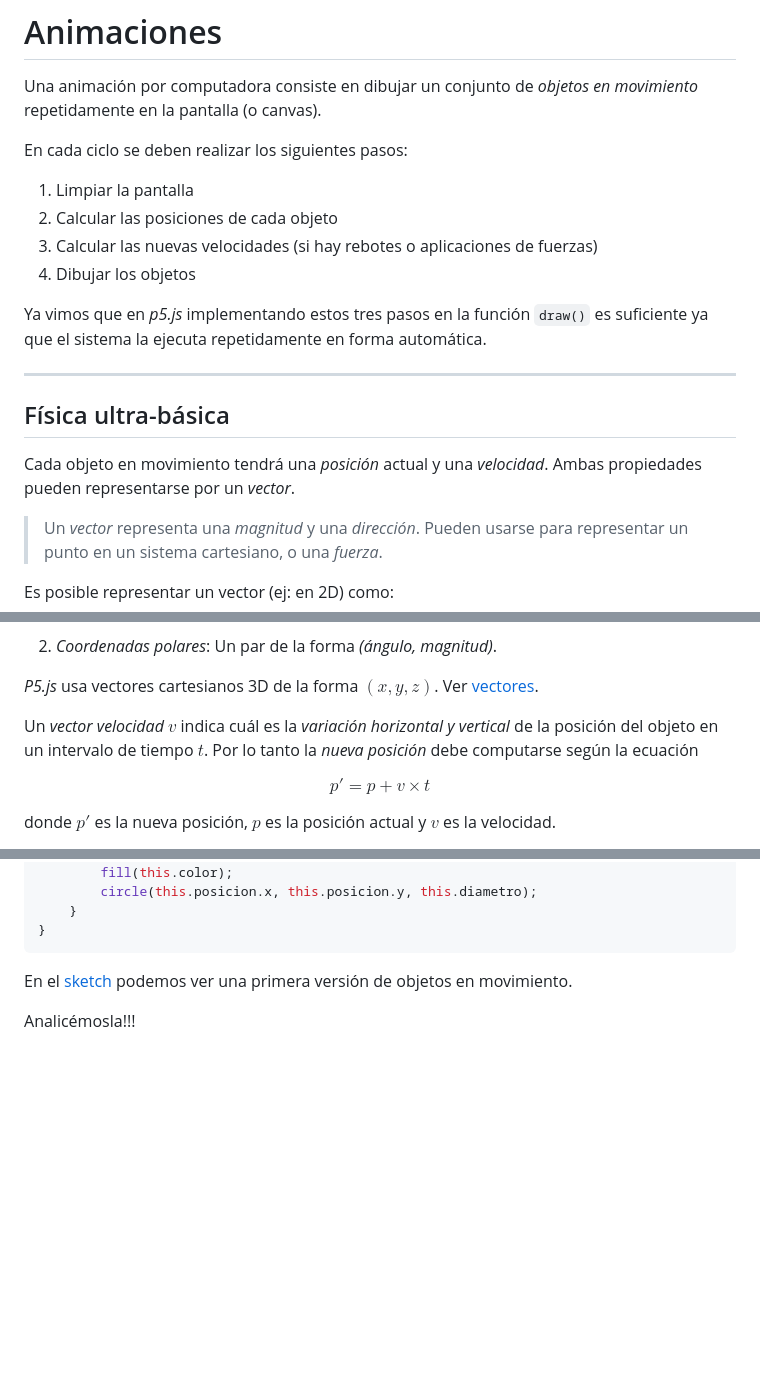
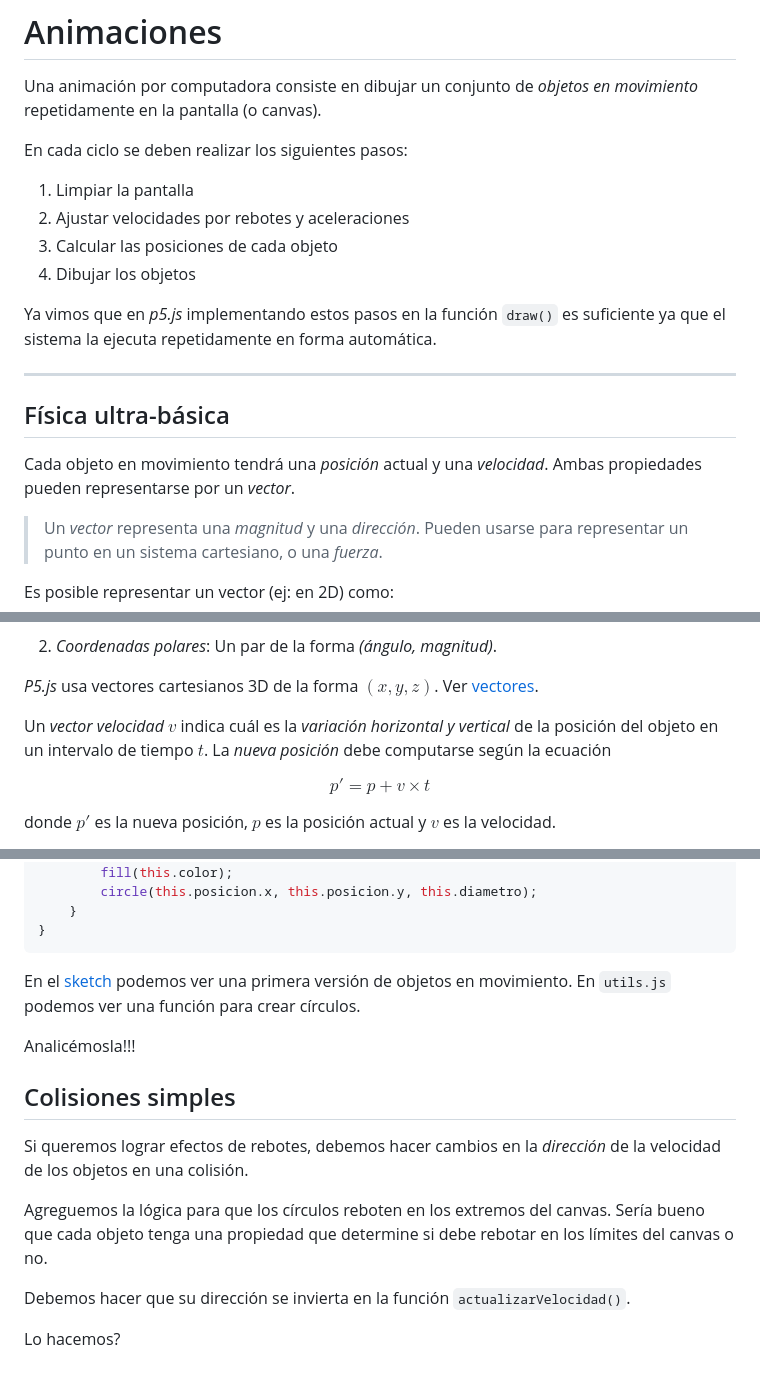
Before and after one commit to UNRC-CS/unrc-cs.github.io, a Markdown page: docs/tallerJADICC2024/animaciones.md, 3 parts joined by grey strips. Drawn GitHub-style; blank space fills up the shorter version.

````diff
--- a/docs/tallerJADICC2024/animaciones.md
+++ b/docs/tallerJADICC2024/animaciones.md
@@ -6,11 +6,11 @@ movimiento* repetidamente en la pantalla (o canvas).
 En cada ciclo se deben realizar los siguientes pasos:
 
 1. Limpiar la pantalla
-2. Calcular las posiciones de cada objeto
-3. Calcular las nuevas velocidades (si hay rebotes o aplicaciones de fuerzas)
+2. Ajustar velocidades por rebotes y aceleraciones
+3. Calcular las posiciones de cada objeto
 4. Dibujar los objetos
 
-Ya vimos que en *p5.js* implementando estos tres pasos en la función `draw()` es
+Ya vimos que en *p5.js* implementando estos pasos en la función `draw()` es
 suficiente ya que el sistema la ejecuta repetidamente en forma automática.
 
 -------------------------------------------------------------------------------
@@ -19,8 +19,6 @@ suficiente ya que el sistema la ejecuta repetidamente en forma automática.
 
 Cada objeto en movimiento tendrá una *posición* actual y una *velocidad*. Ambas
 propiedades pueden representarse por un *vector*.
-
-
 
 > Un *vector* representa una *magnitud* y una *dirección*. Pueden usarse para
 > representar un punto en un sistema cartesiano, o una *fuerza*.
@@ -43,8 +41,8 @@ Es posible representar un vector (ej: en 2D) como:
 Ver [vectores](https://p5js.org/es/reference/p5/p5.Vector/).
 
 Un *vector velocidad* $v$ indica cuál es la *variación horizontal y vertical* de
-la posición del objeto en un intervalo de tiempo $t$. Por lo tanto la *nueva
-posición* debe computarse según la ecuación
+la posición del objeto en un intervalo de tiempo $t$. La *nueva posición* debe
+computarse según la ecuación
 
 $$p' = p + v \times t$$
 
@@ -80,8 +78,21 @@ let circulo = {
 ```
 
 En el [sketch](https://editor.p5js.org/marroyo/sketches/dZyp4-S06) podemos ver
-una primera versión de objetos en movimiento.
+una primera versión de objetos en movimiento. En `utils.js` podemos ver una
+función para crear círculos.
 
 Analicémosla!!!
 
-##
+## Colisiones simples
+
+Si queremos lograr efectos de rebotes, debemos hacer cambios en la *dirección*
+de la velocidad de los objetos en una colisión.
+
+Agreguemos la lógica para que los círculos reboten en los extremos del canvas.
+Sería bueno que cada objeto tenga una propiedad que determine si debe rebotar en
+los límites del canvas o no.
+
+Debemos hacer que su dirección se invierta en la función
+`actualizarVelocidad()`.
+
+Lo hacemos?
````
Also changed, not shown: docs/tallerJADICC2024/colisiones.md (added, +1 -0 lines), docs/tallerJADICC2024/fuerzas.md (added, +13 -0 lines), docs/tallerJADICC2024/getting-started.md (+7 -0 lines), docs/tallerJADICC2024/img/coordinates.png (added), 1 other file.
